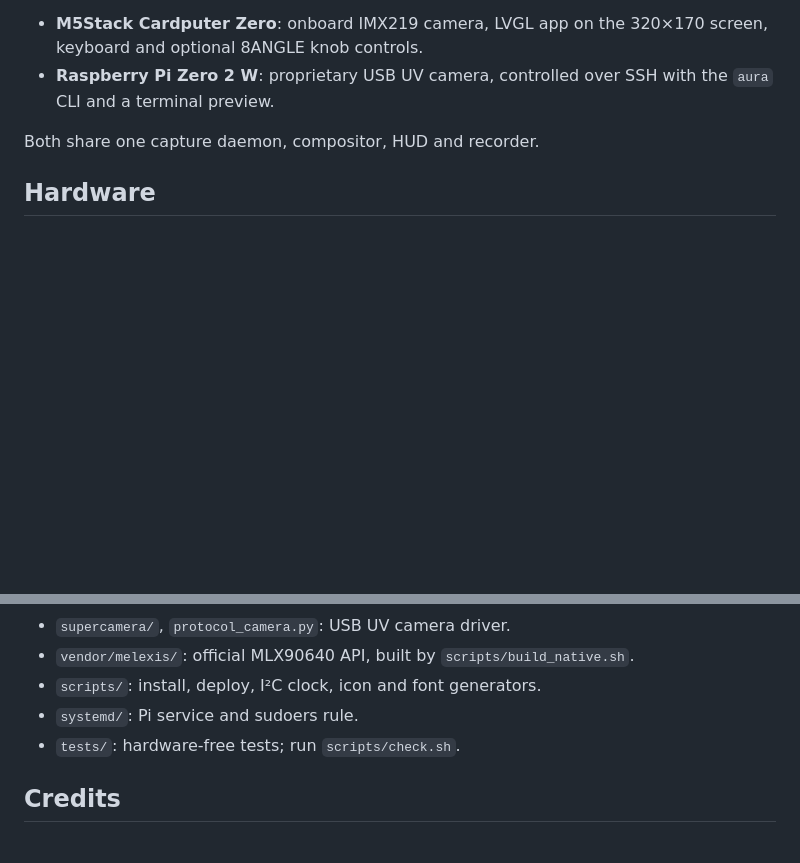
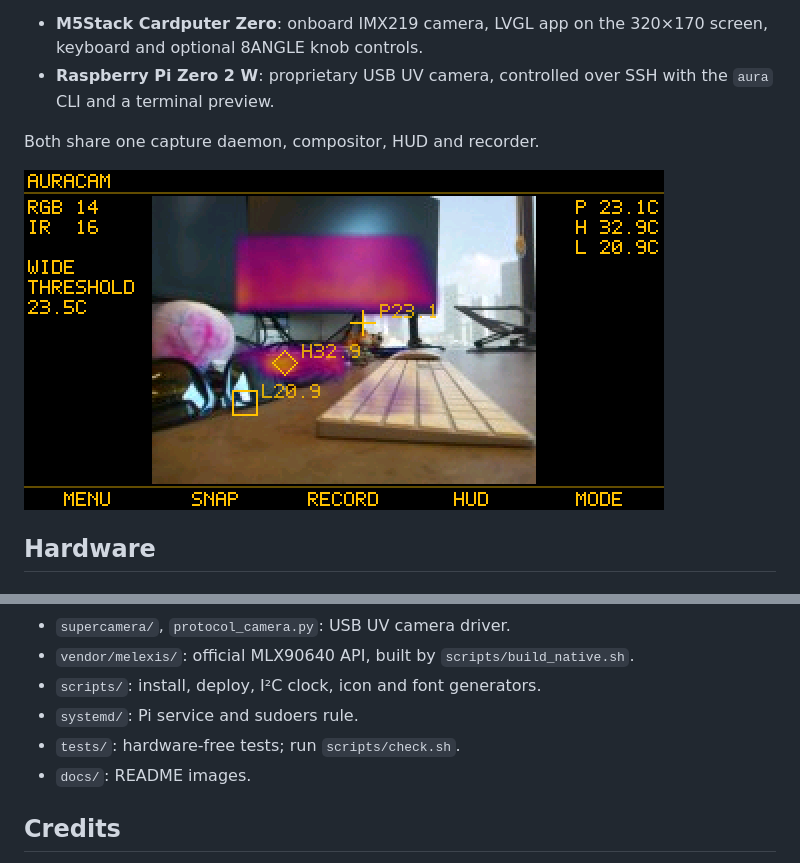
Before and after one commit to jrdntnnr/AuraCam, a Markdown page: README.md, 2 parts joined by grey strips. Rendered like a GitHub page; pictures changed too: docs/screenshot.png (added); blank space fills up the shorter version.

Commit message:
Add the logo and a device screenshot to the README
Co-Authored-By: Claude Opus 5.5 <noreply@anthropic.com>
Claude-Session: https://claude.ai/code/session_01CMR7EEWEJupXJbThozaAeN

```diff
--- a/README.md
+++ b/README.md
@@ -13,6 +17,8 @@ It runs on two builds:
   with the `aura` CLI and a terminal preview.
 
 Both share one capture daemon, compositor, HUD and recorder.
+
+![AuraCam on the Cardputer Zero: wide camera view with the thermal aura, probe, high and low markers, rates on the left and temperatures on the right](docs/screenshot.png)
 
 ## Hardware
 
@@ -601,6 +607,7 @@ research commands and may interrupt streaming; it is not needed to run the GUI.
 - `scripts/`: install, deploy, I²C clock, icon and font generators.
 - `systemd/`: Pi service and sudoers rule.
 - `tests/`: hardware-free tests; run `scripts/check.sh`.
+- `docs/`: README images.
 
 ## Credits
 
```
Also changed, not shown: other parts of README.md (+4 -0 lines).
